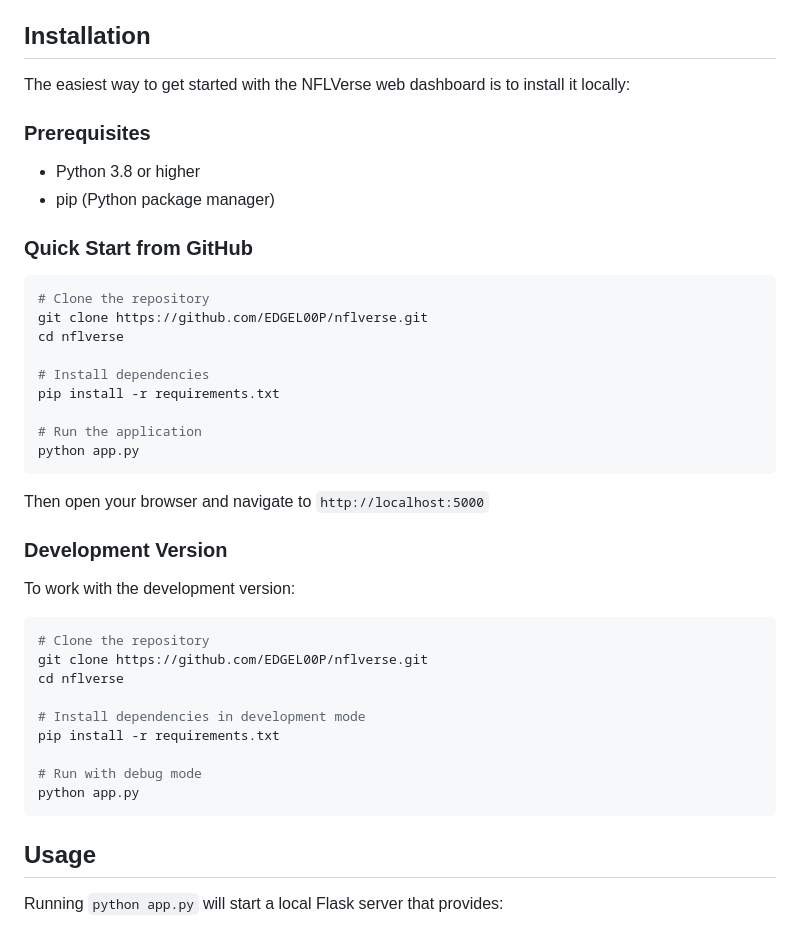
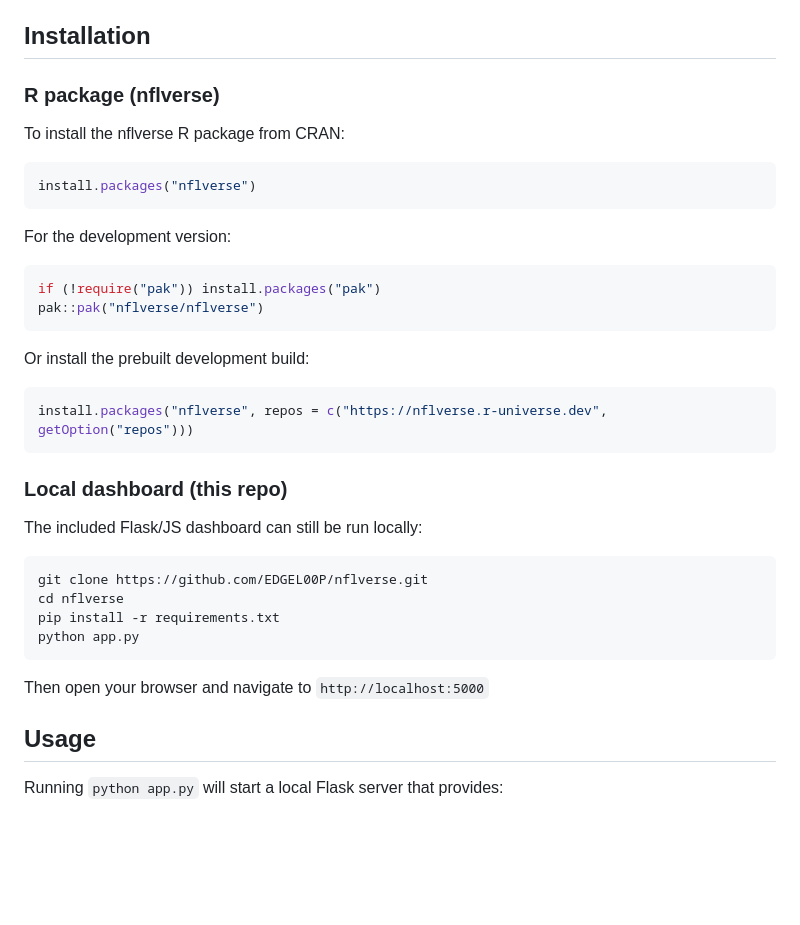
Before and after one commit to EDGEL00P/nflverse, a Markdown page: README.md, the part around the change. Rendered like a GitHub page; blank space fills up the shorter version.

Commit message:
docs: add R package install steps
Co-authored-by: EDGEL00P <236286482+EDGEL00P@users.noreply.github.com>

````diff
--- a/README.md
+++ b/README.md
@@ -6,44 +6,39 @@ An interactive web-based NFL data dashboard for exploring teams, games, players,
 
 ## Installation
 
-The easiest way to get started with the NFLVerse web dashboard is to install it locally:
+### R package (nflverse)
 
-### Prerequisites
+To install the nflverse R package from CRAN:
 
-- Python 3.8 or higher
-- pip (Python package manager)
+```r
+install.packages("nflverse")
+```
 
-### Quick Start from GitHub
+For the development version:
+
+```r
+if (!require("pak")) install.packages("pak")
+pak::pak("nflverse/nflverse")
+```
+
+Or install the prebuilt development build:
+
+```r
+install.packages("nflverse", repos = c("https://nflverse.r-universe.dev", getOption("repos")))
+```
+
+### Local dashboard (this repo)
+
+The included Flask/JS dashboard can still be run locally:
 
 ```bash
-# Clone the repository
 git clone https://github.com/EDGEL00P/nflverse.git
 cd nflverse
-
-# Install dependencies
 pip install -r requirements.txt
-
-# Run the application
 python app.py
 ```
 
 Then open your browser and navigate to `http://localhost:5000`
-
-### Development Version
-
-To work with the development version:
-
-```bash
-# Clone the repository
-git clone https://github.com/EDGEL00P/nflverse.git
-cd nflverse
-
-# Install dependencies in development mode
-pip install -r requirements.txt
-
-# Run with debug mode
-python app.py
-```
 
 ## Usage
 
````
